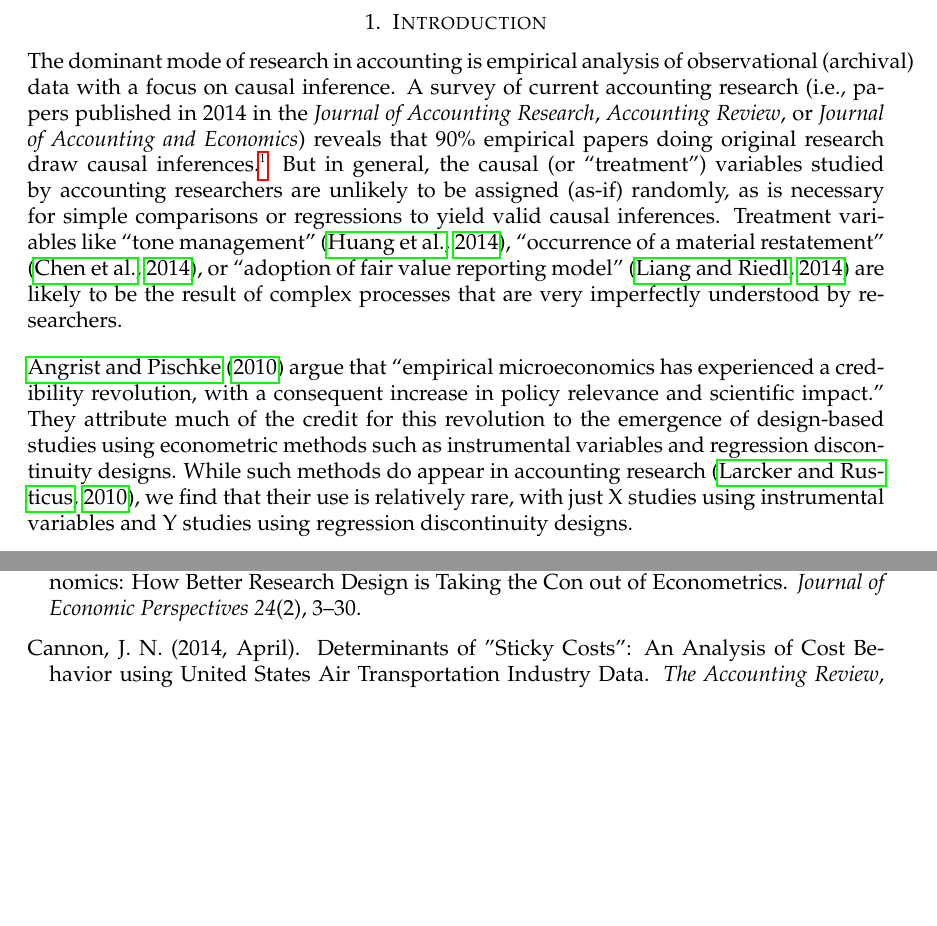
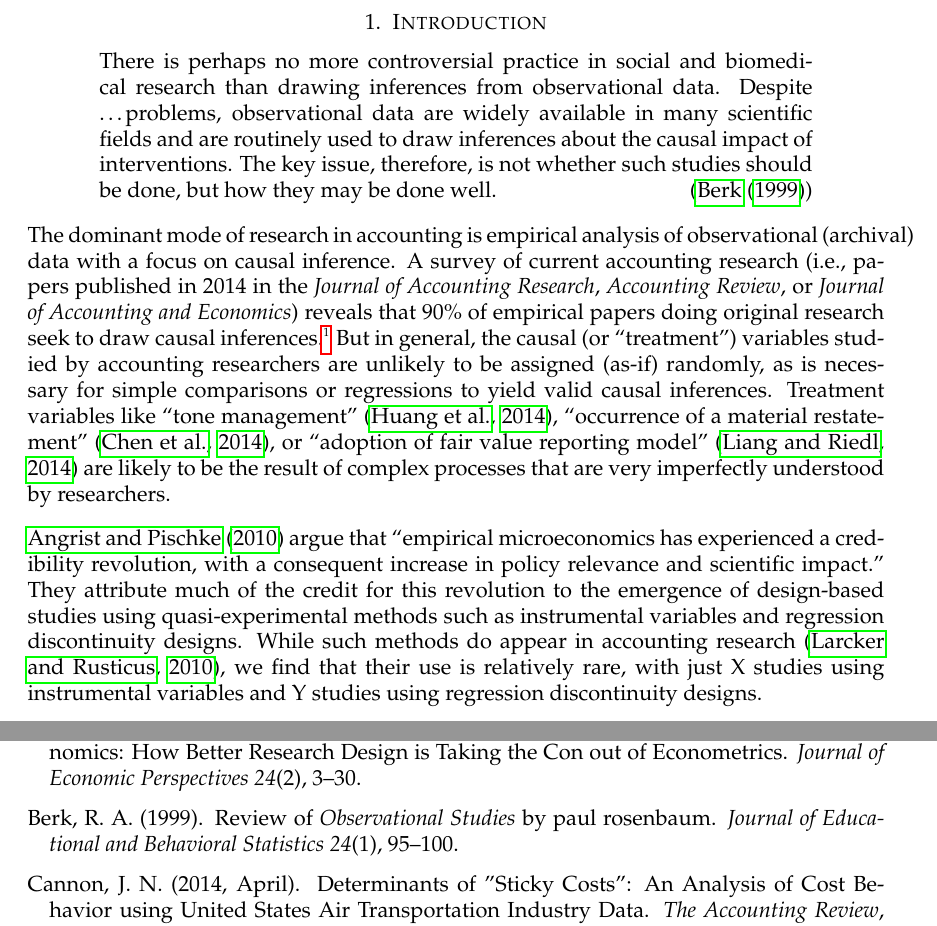
Before and after one commit to iangow/jar_methods, a LaTeX paper (emerging_methods.tex, which reads intro.tex): two parts of pages 1 and 11 of 12, joined at a grey line, cut so that both start at the same text, the shorter picture padded with empty space. Compiled offline with pdfLaTeX.

Commit message:
Added quote to introduction.
And a few other edits too.

```diff
--- a/emerging_methods.tex
+++ b/emerging_methods.tex
@@ -10,6 +10,7 @@
 % \usepackage{paralist}
 \usepackage{tikz}
 \usepackage{pgf}
+\usepackage{attrib}
 
 \title[Emerging approaches]{Emerging methods and approaches in accounting research}
 
--- a/intro.tex
+++ b/intro.tex
@@ -1,13 +1,23 @@
 \section{Introduction}
 
-The dominant mode of research in accounting is empirical analysis of observational (archival) data with a focus on causal inference. A survey of current accounting research (i.e., papers published in 2014 in the \textit{Journal of Accounting Research}, \textit{Accounting Review}, or \textit{Journal of Accounting and Economics}) reveals that 90\% empirical papers doing original research draw causal inferences.\footnote{``Original" research excludes papers that are surveys or discussions of other papers and, in this context, ``empirical" papers excluded experiment- and field-based research papers, though most of these seek to make causal inferences also.  We recognize that a goal of causal inference might be denied by the authors of some papers to which we have attributed that goal.
+\begin{quotation}
+	There is perhaps no more controversial practice in social and biomedical research than drawing inferences from observational data.
+	Despite \dots problems, observational data are widely available in many scientific fields and are routinely used to draw inferences about the causal impact of interventions.
+	The key issue, therefore, is not whether such studies should be done, but how they may be done well.
+\attrib{\cite{Berk:1999uz}}
+\end{quotation}
+
+The dominant mode of research in accounting is empirical analysis of observational (archival) data with a focus on causal inference. A survey of current accounting research (i.e., papers published in 2014 in the \textit{Journal of Accounting Research}, \textit{Accounting Review}, or \textit{Journal of Accounting and Economics}) reveals that 90\% of empirical papers doing original research seek to draw causal inferences.\footnote{``Original" research excludes papers that are surveys or discussions of other papers and, in this context, ``empirical" papers excluded experiment- and field-based research papers, though most of these seek to make causal inferences also.
+We recognize that a goal of causal inference might be denied by the authors of some papers to which we have attributed that goal.
 For example, a researcher might argue that a paper that claimed that ``theory predicts X is associated Y and, consistent with that theory, we show X is associated with Y'' is merely a descriptive paper that does not make causal inferences.
 We disagree with this characterization.
 First, by stating that ``consistent with \dots theory, X is associated with Y,'' the purpose clearly is to argue that the evidence tilts the scale, however slightly, in the director of believing the theory is a valid description of the real world: in other words, \emph{inference}.
 Second, because theory is essentially causal, such inference is inherently \emph{causal} inference.}
 But in general, the causal (or ``treatment'') variables studied by accounting researchers are unlikely to be assigned (as-if) randomly, as is necessary for simple comparisons or regressions to yield valid causal inferences. Treatment variables like ``tone management'' \citep{Huang:2014cs}, ``occurrence of a material restatement'' \citep{Chen:2014ji}, or ``adoption of fair value reporting model'' \citep{Liang:2014ea} are likely to be the result of complex processes that are very imperfectly understood by researchers.
 
-\cite{Angrist:2010jv} argue that ``empirical microeconomics has experienced a credibility revolution, with a consequent increase in policy relevance and scientific impact.'' They attribute much of the credit for this revolution to the emergence of design-based studies using econometric methods such as instrumental variables and regression discontinuity designs. While such methods do appear in accounting research \citep{Larcker:2010fq}, we find that their use is relatively rare, with just X studies using instrumental variables and Y studies using regression discontinuity designs.
+\cite{Angrist:2010jv} argue that ``empirical microeconomics has experienced a credibility revolution, with a consequent increase in policy relevance and scientific impact.''
+They attribute much of the credit for this revolution to the emergence of design-based studies using quasi-experimental methods such as instrumental variables and regression discontinuity designs.
+While such methods do appear in accounting research \citep{Larcker:2010fq}, we find that their use is relatively rare, with just X studies using instrumental variables and Y studies using regression discontinuity designs.
 
 It is important to distinguish ``causal inference'' as we use the term from a narrower sense in which causal inference is based on empirical methods--such as those indicated by \cite{Angrist:2010jv}--that are argued to deliver causal parameters unaffected by endogeneity. First, the reality is that the majority of inference in accounting research does not employ these methods. Second, even when such methods are used, we argue that are applied very inexpertly and generally do not support warranted causal inference in the narrower sense.
 
```
Also changed, not shown: jar_methods.bib (+21 -0 lines).
